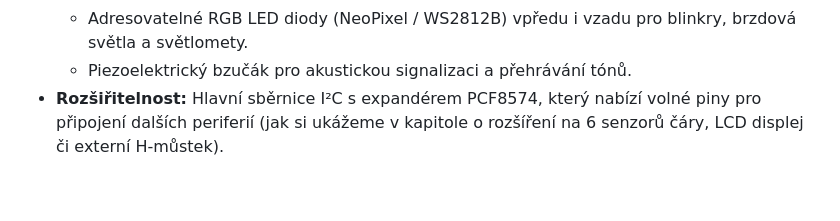
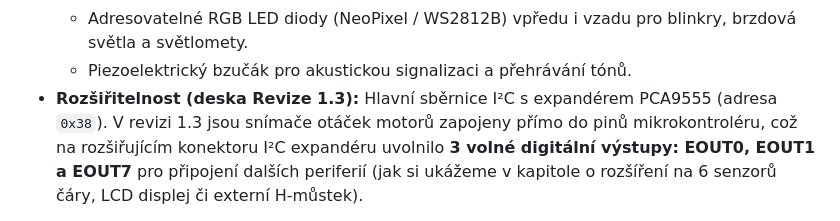
Before and after one commit to JanChaloupek/Navody_ZSaPR, a Markdown page: README.md, the part around one of its changes. Drawn GitHub-style; blank space fills up the shorter version.

Commit message:
fix: aktualizace schematu desky na Rev 1.3 s piny EOUT0, EOUT1 a EOUT7 a pridani diagramu IO expanderu

```diff
--- a/README.md
+++ b/README.md
@@ -24,5 +24,5 @@ Během kurzu budete pracovat se **stavebnicí JoyCar** a **dvěma procesorovými
   - Výkonové řízení obou stejnosměrných motorů přes integrovaný I²C budič (obvod PCA9633).
   - Adresovatelné RGB LED diody (NeoPixel / WS2812B) vpředu i vzadu pro blinkry, brzdová světla a světlomety.
   - Piezoelektrický bzučák pro akustickou signalizaci a přehrávání tónů.
-- **Rozšiřitelnost:** Hlavní sběrnice I²C s expandérem PCF8574, který nabízí volné piny pro připojení dalších periferií (jak si ukážeme v kapitole o rozšíření na 6 senzorů čáry, LCD displej či externí H-můstek).
+- **Rozšiřitelnost (deska Revize 1.3):** Hlavní sběrnice I²C s expandérem PCA9555 (adresa `0x38`). V revizi 1.3 jsou snímače otáček motorů zapojeny přímo do pinů mikrokontroléru, což na rozšiřujícím konektoru I²C expandéru uvolnilo **3 volné digitální výstupy: EOUT0, EOUT1 a EOUT7** pro připojení dalších periferií (jak si ukážeme v kapitole o rozšíření na 6 senzorů čáry, LCD displej či externí H-můstek).
 
```
Also changed, not shown: other parts of README.md (+3 -1 lines), 5-montaz-a-zapojeni-joycaru.md (+2 -0 lines), images/README.md (+3 -0 lines), images/joycar-io-expander-rev1.3.png (added), 1 other file.
